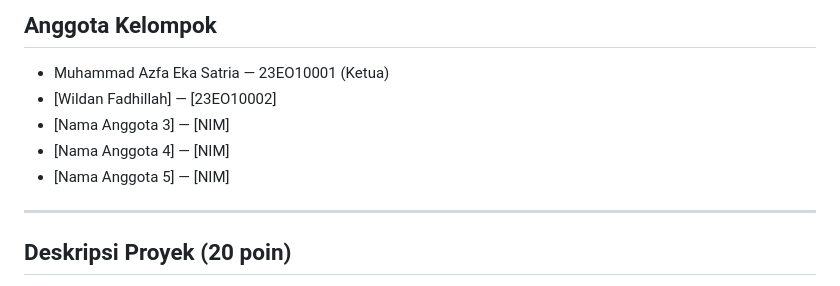
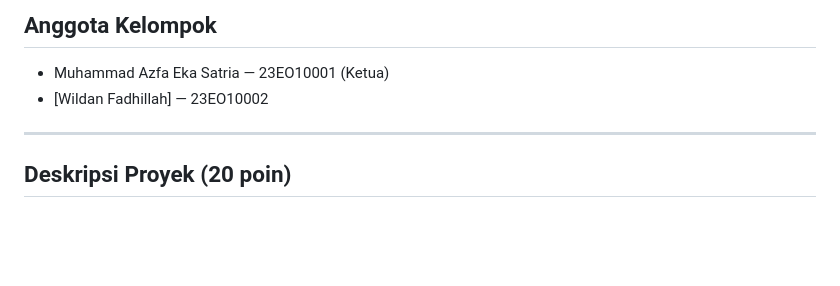
Before and after one commit to UNUGHA-Informatika-26/OnderdilMotorIndonesia, a Markdown page: README.md, the part around the change. GitHub-like rendering; blank space fills up the shorter version.

Commit message:
update keterangan anggota

```diff
--- a/README.md
+++ b/README.md
@@ -6,10 +6,7 @@
 ## Anggota Kelompok
 
 - Muhammad Azfa Eka Satria — 23EO10001 (Ketua)
-- [Wildan Fadhillah] — [23EO10002]
-- [Nama Anggota 3] — [NIM]
-- [Nama Anggota 4] — [NIM]
-- [Nama Anggota 5] — [NIM]
+- [Wildan Fadhillah] — 23EO10002
 
 ---
 
```
